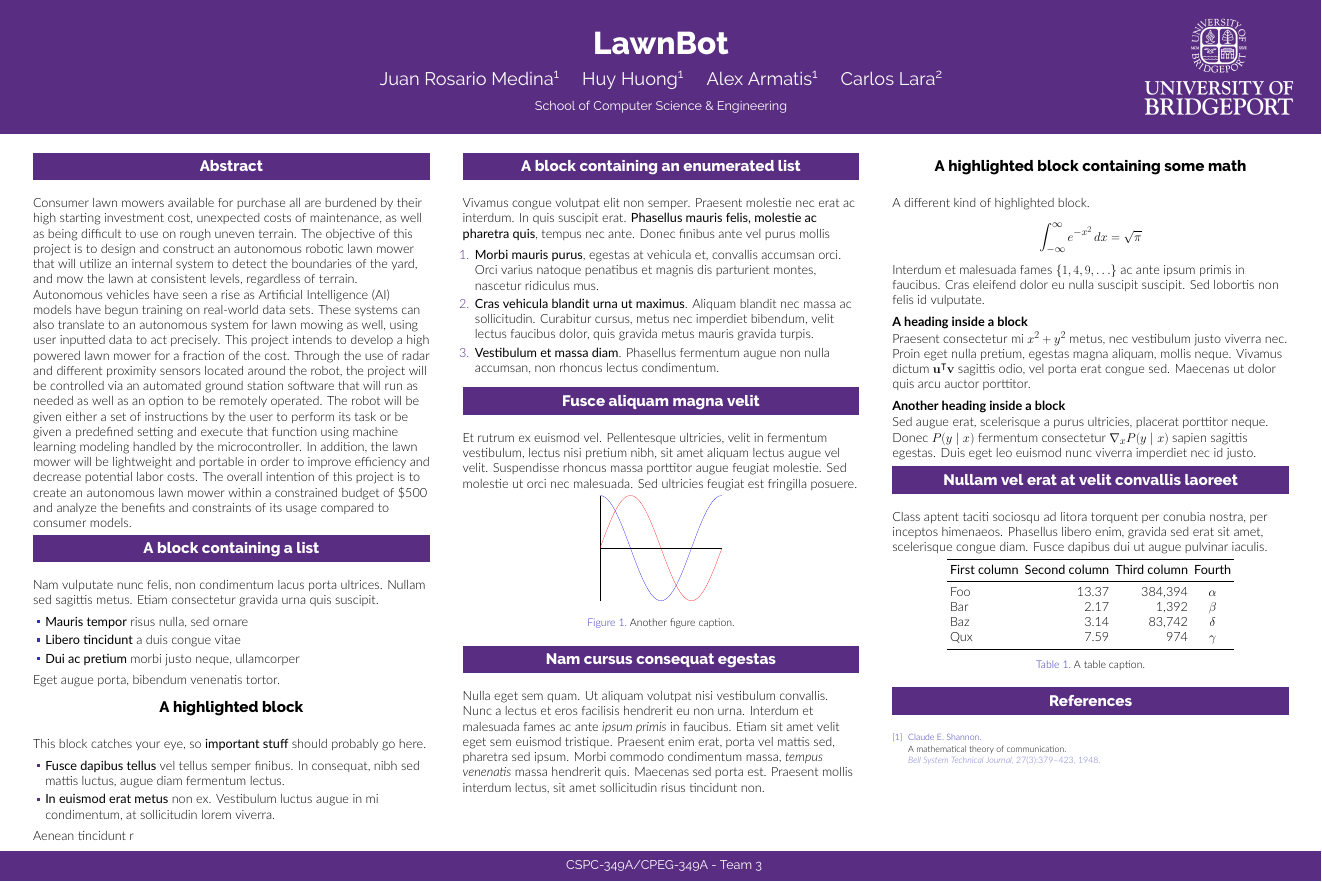
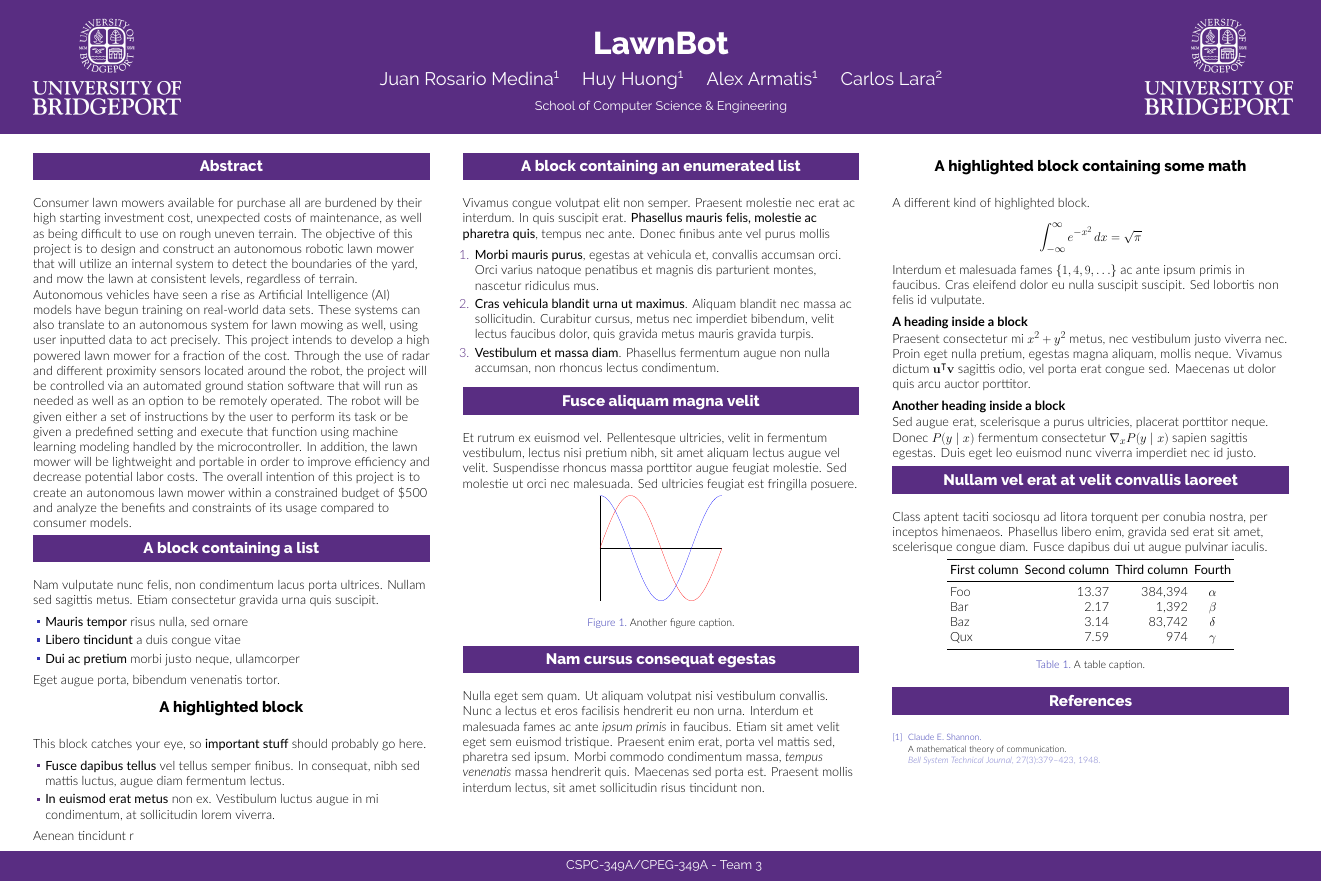
Before and after one commit to huonghuy/CPSC-349-Senior-Design-Poster, a LaTeX poster (poster.tex): the whole page. Compiled offline with XeLaTeX.

Commit message:
Updates from Overleaf

```diff
--- a/poster.tex
+++ b/poster.tex
@@ -61,7 +61,7 @@
 % logo: https://communications.admin.ox.ac.uk/communications-resources/visual-identity/identity-guidelines/the-oxford-logo
 % use this to include logos on the left and/or right side of the header:
 \logoright{\includegraphics[height=7cm]{logos/ub-logo-stacked-KO.png}}
-%\logoleft{\includegraphics[height=7cm]{logos/ub-logo-white-horizontal.png}}
+\logoleft{\includegraphics[height=7cm]{logos/ub-logo-stacked-KO.png}}
 
 % ====================
 % Body
```
